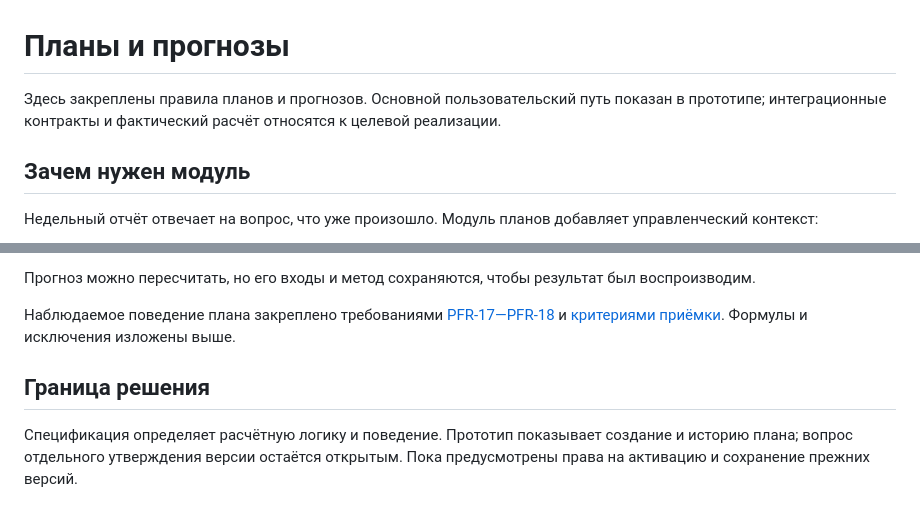
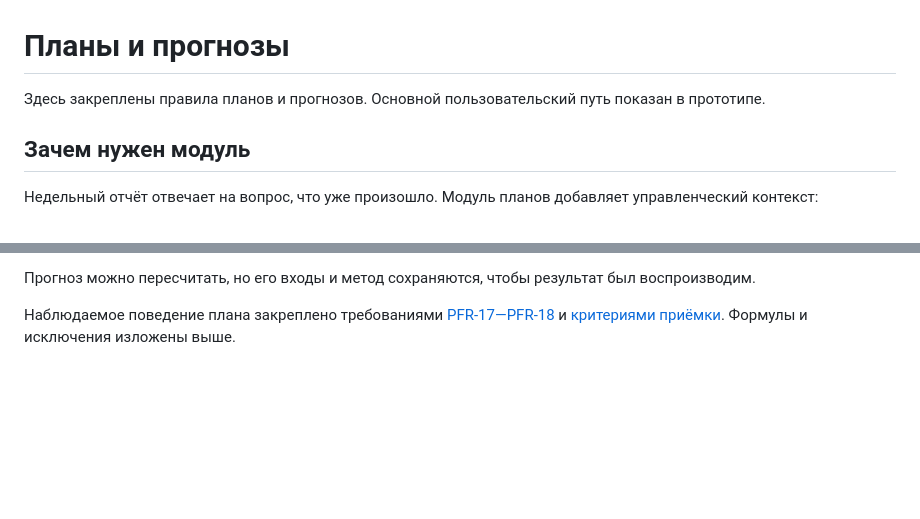
Before and after one commit to onlyuncia/grafio-product-docs, a Markdown page: docs/product/plans-and-forecasts.md, 2 parts joined by grey strips. Drawn GitHub-style; blank space fills up the shorter version.

Commit message:
Update plans and forecasts documentation
Removed the section on decision boundaries and related details.

```diff
--- a/docs/product/plans-and-forecasts.md
+++ b/docs/product/plans-and-forecasts.md
@@ -1,6 +1,6 @@
 # Планы и прогнозы
 
-Здесь закреплены правила планов и прогнозов. Основной пользовательский путь показан в прототипе; интеграционные контракты и фактический расчёт относятся к целевой реализации.
+Здесь закреплены правила планов и прогнозов. Основной пользовательский путь показан в прототипе.
 
 ## Зачем нужен модуль
 
@@ -224,7 +224,3 @@ MAX(0; MIN(конец недели; конец месяца)
 Прогноз можно пересчитать, но его входы и метод сохраняются, чтобы результат был воспроизводим.
 
 Наблюдаемое поведение плана закреплено требованиями [PFR-17—PFR-18](../requirements/functional-requirements.md) и [критериями приёмки](../requirements/acceptance-criteria.md#эпик-3-планы-и-недельная-аналитика). Формулы и исключения изложены выше.
-
-## Граница решения
-
-Спецификация определяет расчётную логику и поведение. Прототип показывает создание и историю плана; вопрос отдельного утверждения версии остаётся открытым. Пока предусмотрены права на активацию и сохранение прежних версий.
```
